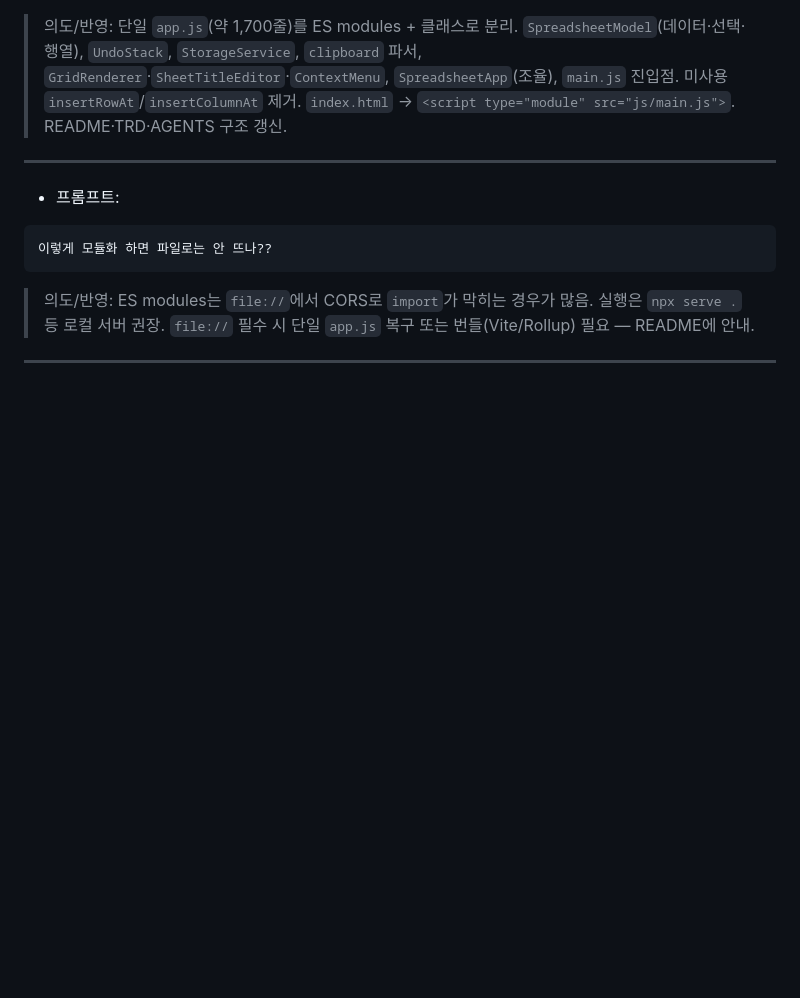
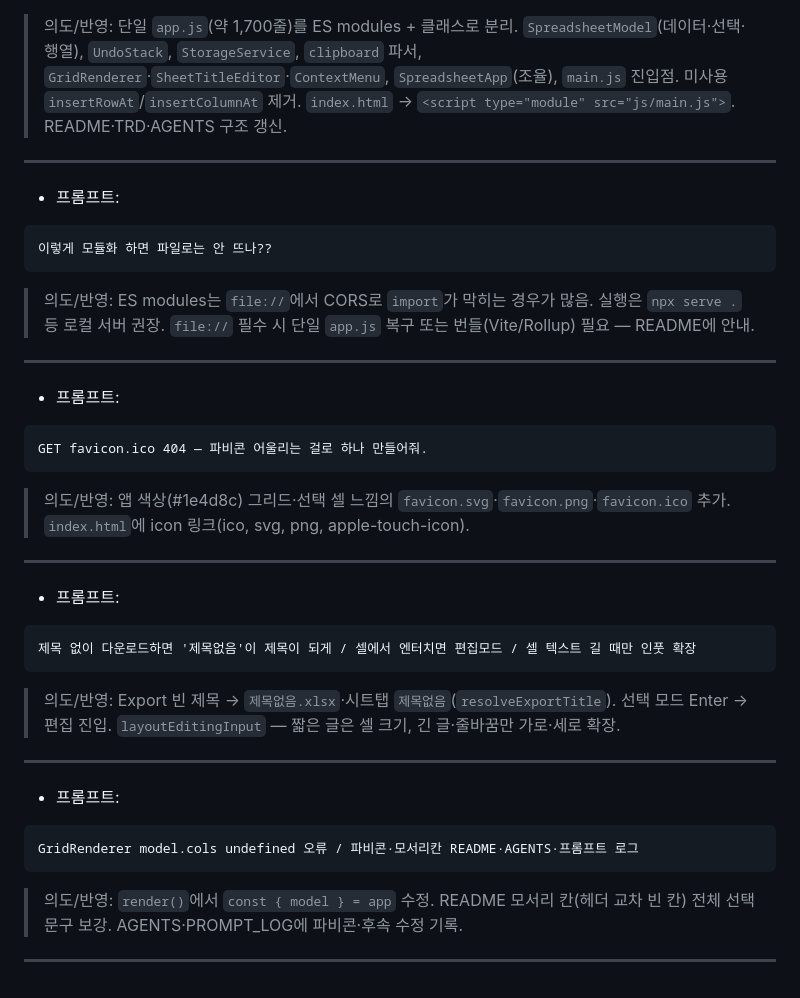
Before and after one commit to nuuco/mini-spread-sheet, a Markdown page: docs/PROMPT_LOG.md, the part around the change. Drawn GitHub-style; blank space fills up the shorter version.

````diff
--- a/docs/PROMPT_LOG.md
+++ b/docs/PROMPT_LOG.md
@@ -429,3 +429,33 @@ js 코드를 객체지향 방식으로 리팩토링해보자. 모듈화도 필
 > 의도/반영: ES modules는 `file://`에서 CORS로 `import`가 막히는 경우가 많음. 실행은 `npx serve .` 등 로컬 서버 권장. `file://` 필수 시 단일 `app.js` 복구 또는 번들(Vite/Rollup) 필요 — README에 안내.
 
 ---
+
+- 프롬프트:
+
+```
+GET favicon.ico 404 — 파비콘 어울리는 걸로 하나 만들어줘.
+```
+
+> 의도/반영: 앱 색상(#1e4d8c) 그리드·선택 셀 느낌의 `favicon.svg`·`favicon.png`·`favicon.ico` 추가. `index.html`에 icon 링크(ico, svg, png, apple-touch-icon).
+
+---
+
+- 프롬프트:
+
+```
+제목 없이 다운로드하면 '제목없음'이 제목이 되게 / 셀에서 엔터치면 편집모드 / 셀 텍스트 길 때만 인풋 확장
+```
+
+> 의도/반영: Export 빈 제목 → `제목없음.xlsx`·시트탭 `제목없음`(`resolveExportTitle`). 선택 모드 Enter → 편집 진입. `layoutEditingInput` — 짧은 글은 셀 크기, 긴 글·줄바꿈만 가로·세로 확장.
+
+---
+
+- 프롬프트:
+
+```
+GridRenderer model.cols undefined 오류 / 파비콘·모서리칸 README·AGENTS·프롬프트 로그
+```
+
+> 의도/반영: `render()`에서 `const { model } = app` 수정. README 모서리 칸(헤더 교차 빈 칸) 전체 선택 문구 보강. AGENTS·PROMPT_LOG에 파비콘·후속 수정 기록.
+
+---
````
Also changed, not shown: AGENTS.md (+1 -0 lines), README.md (+3 -2 lines), favicon.png (added), 3 other files.
